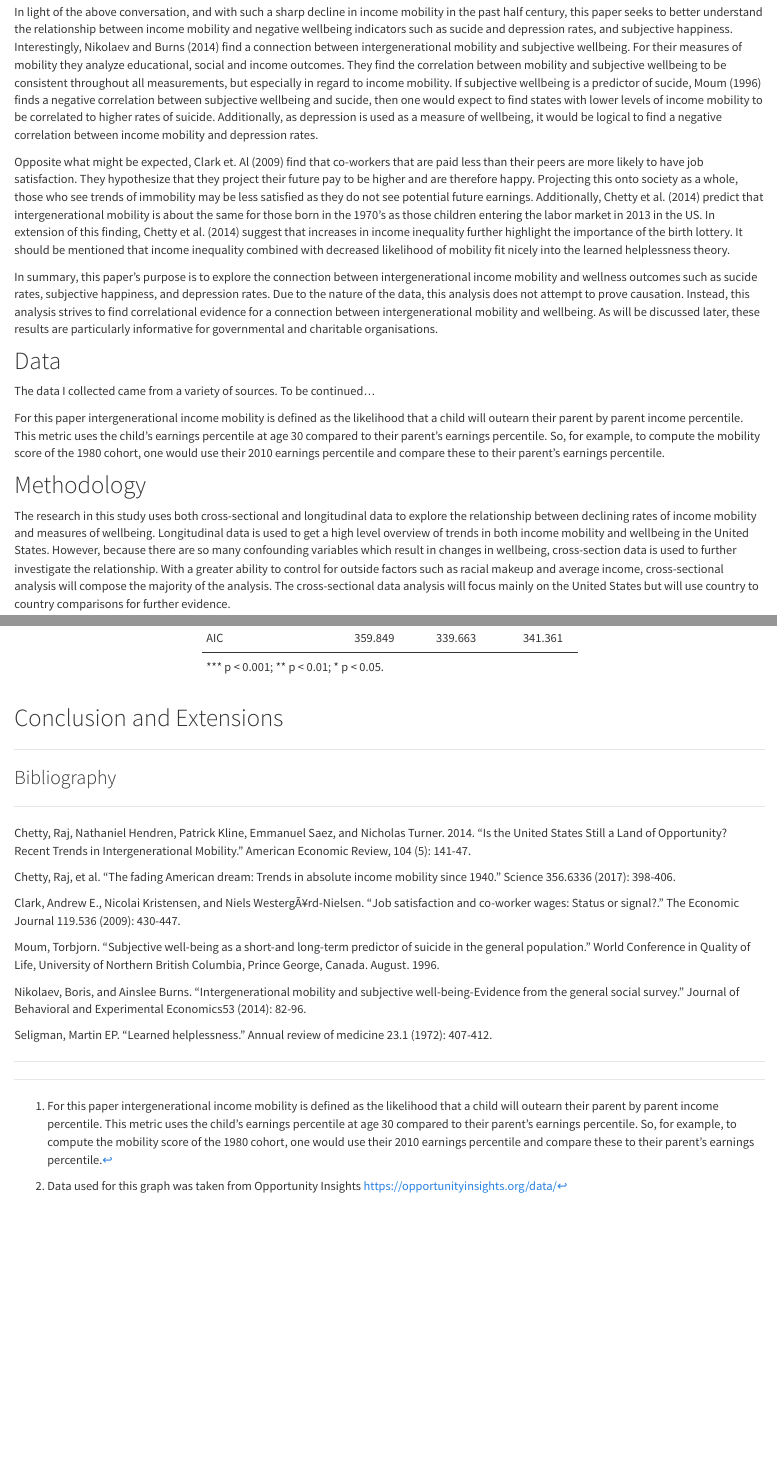
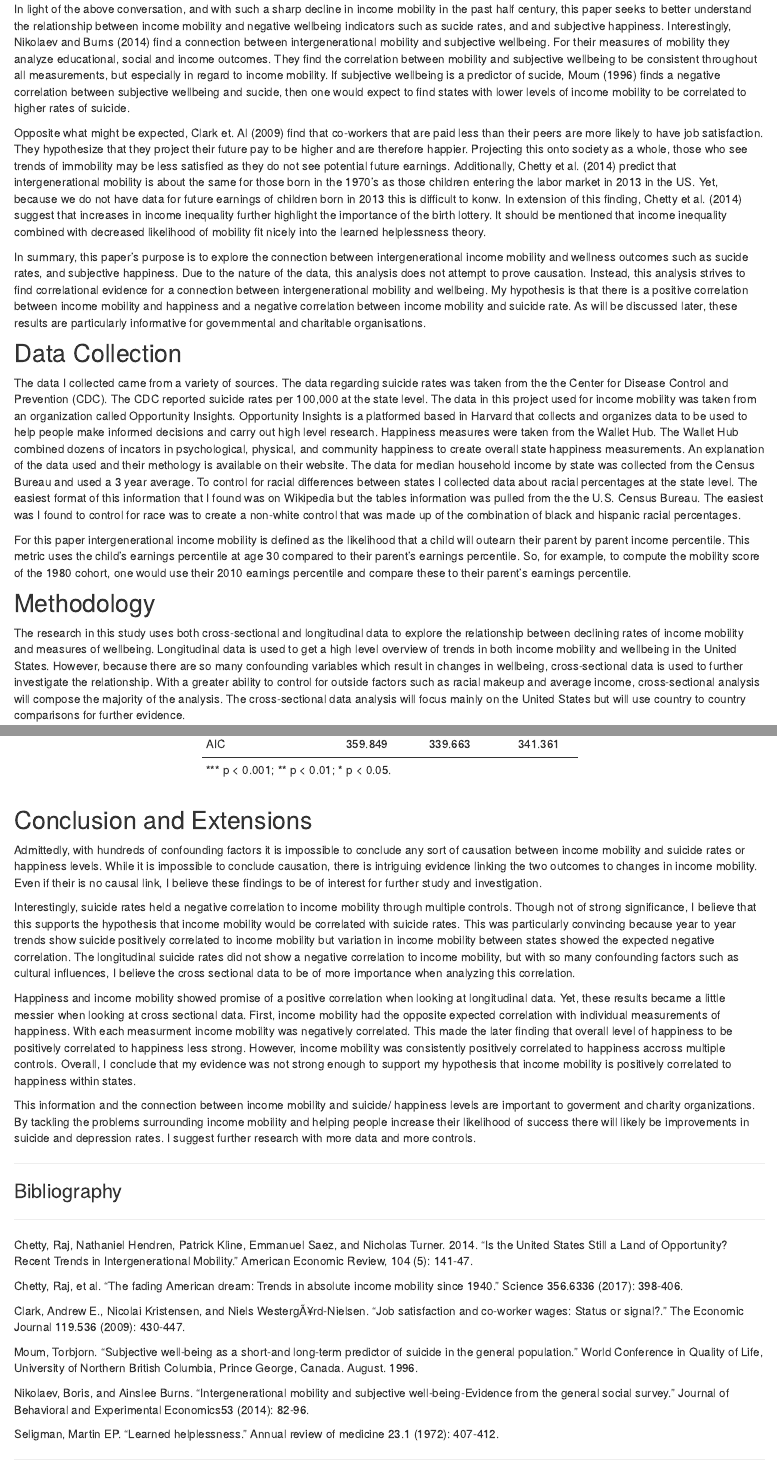
Before and after one commit to noelham12/Project, an R Markdown document (project.Rmd): the page in a window 1100 px wide, from 410 px down before the commit and from 350 px down after it, so that both start at the same text, and a second part further down, joined at a grey line. The pictures show the output file project.html that the author committed with the source, opened offline; library style sheets and scripts come from the installed R packages.

Commit message:
Add files via upload
Uploading final project

````diff
--- a/project.Rmd
+++ b/project.Rmd
@@ -4,7 +3,3 @@ author: "Hamilton Noel"
-output:
-  html_document:
-    theme: cosmo
-
 ---
 ```{r setup, include=FALSE}
 knitr::opts_chunk$set(echo = FALSE)
@@ -20,23 +15,23 @@ Over the past 50 years in the the United States there has been a downward trend
 [^2]:Data used for this graph was taken from Opportunity Insights https://opportunityinsights.org/data/
 
 
-In light of the above conversation, and with such a sharp decline in income mobility in the past half century, this paper seeks to better understand the relationship between income mobility and negative wellbeing indicators such as sucide and depression rates, and subjective happiness. Interestingly, Nikolaev and Burns (2014) find a connection between intergenerational mobility and subjective wellbeing. For their measures of mobility they analyze educational, social and income outcomes. They find the correlation between mobility and subjective wellbeing to be consistent throughout all measurements, but especially in regard to income mobility. If subjective wellbeing is a predictor of sucide, Moum (1996) finds a negative correlation between subjective wellbeing and sucide, then one would expect to find states with lower levels of income mobility to be correlated to higher rates of suicide. Additionally, as depression is used as a measure of wellbeing, it would be logical to find a negative correlation between income mobility and depression rates.
+In light of the above conversation, and with such a sharp decline in income mobility in the past half century, this paper seeks to better understand the relationship between income mobility and negative wellbeing indicators such as sucide rates, and and subjective happiness. Interestingly, Nikolaev and Burns (2014) find a connection between intergenerational mobility and subjective wellbeing. For their measures of mobility they analyze educational, social and income outcomes. They find the correlation between mobility and subjective wellbeing to be consistent throughout all measurements, but especially in regard to income mobility. If subjective wellbeing is a predictor of sucide, Moum (1996) finds a negative correlation between subjective wellbeing and sucide, then one would expect to find states with lower levels of income mobility to be correlated to higher rates of suicide.
 
-Opposite what might be expected, Clark et. Al (2009) find that co-workers that are paid less than their peers are more likely to have job satisfaction. They hypothesize that they project their future pay to be higher and are therefore happy. Projecting this onto society as a whole, those who see trends of immobility may be less satisfied as they do not see potential future earnings. Additionally, Chetty et al. (2014) predict that intergenerational mobility is about the same for those born in the 1970's as those children entering the labor market in 2013 in the US. In extension of this finding, Chetty et al. (2014) suggest that increases in income inequality further highlight the importance of the birth lottery. It should be mentioned that income inequality combined with decreased likelihood of mobility fit nicely into the learned helplessness theory.
+Opposite what might be expected, Clark et. Al (2009) find that co-workers that are paid less than their peers are more likely to have job satisfaction. They hypothesize that they project their future pay to be higher and are therefore happier. Projecting this onto society as a whole, those who see trends of immobility may be less satisfied as they do not see potential future earnings. Additionally, Chetty et al. (2014) predict that intergenerational mobility is about the same for those born in the 1970's as those children entering the labor market in 2013 in the US. Yet, because we do not have data for future earnings of children born in 2013 this is difficult to konw. In extension of this finding, Chetty et al. (2014) suggest that increases in income inequality further highlight the importance of the birth lottery. It should be mentioned that income inequality combined with decreased likelihood of mobility fit nicely into the learned helplessness theory.
 
-In summary, this paper's purpose is to explore the connection between intergenerational income mobility and wellness outcomes such as sucide rates, subjective happiness, and depression rates. Due to the nature of the data, this analysis does not attempt to prove causation. Instead, this analysis strives to find correlational evidence for a connection between intergenerational mobility and wellbeing. As will be discussed later, these results are particularly informative for governmental and charitable organisations.
+In summary, this paper's purpose is to explore the connection between intergenerational income mobility and wellness outcomes such as sucide rates, and subjective happiness. Due to the nature of the data, this analysis does not attempt to prove causation. Instead, this analysis strives to find correlational evidence for a connection between intergenerational mobility and wellbeing. My hypothesis is that there is a positive correlation between income mobility and happiness and a negative correlation between income mobility and suicide rate. As will be discussed later, these results are particularly informative for governmental and charitable organisations.
 
-## Data
+## Data Collection
 
-The data I collected came from a variety of sources. To be continued...
+The data I collected came from a variety of sources. The data regarding suicide rates was taken from the the Center for Disease Control and Prevention (CDC). The CDC reported suicide rates per 100,000 at the state level. The data in this project used for income mobility was taken from an organization called Opportunity Insights. Opportunity Insights is a platformed based in Harvard that collects and organizes data to be used to help people make informed decisions and carry out high level research. Happiness measures were taken from the Wallet Hub. The Wallet Hub combined dozens of incators in psychological, physical, and community happiness to create overall state happiness measurements. An explanation of the data used and their methology is available on their website. The data for median household income by state was collected from the Census Bureau and used a 3 year average. To control for racial differences between states I collected data about racial percentages at the state level. The easiest format of this information that I found was on Wikipedia but the tables information was pulled from the the U.S. Census Bureau. The easiest was I found to control for race was to create a non-white control that was made up of the combination of black and hispanic racial percentages.
+
 
 For this paper intergenerational income mobility is defined as the likelihood that a child will outearn their parent by parent income percentile. This  metric uses the child's earnings percentile at age 30 compared to their parent's earnings percentile. So, for example, to compute the mobility score of the 1980 cohort, one would use their 2010 earnings percentile and compare these to their parent's earnings percentile.
 
 
-
 ## Methodology
 
-The research in this study uses both cross-sectional and longitudinal data to explore the relationship between declining rates of income mobility and measures of wellbeing. Longitudinal data is used to get a high level overview of trends in both income mobility and wellbeing in the United States. However, because there are so many confounding variables which result in changes in wellbeing, cross-section data is used to further investigate the relationship. With a greater ability to control for outside factors such as racial makeup and average income, cross-sectional analysis will compose the majority of the analysis. The cross-sectional data analysis will focus mainly on the United States but will use country to country comparisons for further evidence.
+The research in this study uses both cross-sectional and longitudinal data to explore the relationship between declining rates of income mobility and measures of wellbeing. Longitudinal data is used to get a high level overview of trends in both income mobility and wellbeing in the United States. However, because there are so many confounding variables which result in changes in wellbeing, cross-sectional data is used to further investigate the relationship. With a greater ability to control for outside factors such as racial makeup and average income, cross-sectional analysis will compose the majority of the analysis. The cross-sectional data analysis will focus mainly on the United States but will use country to country comparisons for further evidence.
 
 
 ## Results Longitudinal
@@ -248,6 +243,14 @@ huxreg(fit, fit2,fit3, coefs = c('Mobility'='data$Mobility', 'Median Income'='da
 
 ## Conclusion and Extensions
 
+Admittedly, with hundreds of confounding factors it is impossible to conclude any sort of causation between income mobility and suicide rates or happiness levels. While it is impossible to conclude causation, there is intriguing evidence linking the two outcomes to changes in income mobility. Even if their is no causal link, I believe these findings to be of interest for further study and investigation.
+
+Interestingly, suicide rates held a negative correlation to income mobility through multiple controls.  Though not of strong significance, I believe that this supports the hypothesis that income mobility would be correlated with suicide rates. This was particularly convincing because year to year trends show suicide positively correlated to income mobility but variation in income mobility between states showed the expected negative correlation. The longitudinal suicide rates did not show a negative correlation to income mobility, but with so many confounding factors such as cultural influences, I believe the cross sectional data to be of more importance when analyzing this correlation.
+
+Happiness and income mobility showed promise of a positive correlation when looking at longitudinal data. Yet, these results became a little messier when looking at cross sectional data. First, income mobility had the opposite expected correlation with individual measurements of happiness. With each measurment income mobility was negatively correlated. This made the later finding that overall level of happiness to be positively correlated to happiness less strong. However, income mobility was consistently positively correlated to happiness accross multiple controls. Overall, I conclude that my evidence was not strong enough to support my hypothesis that income mobility is positively correlated to happiness within states.
+
+This information and the connection between income mobility and suicide/ happiness levels are important to goverment and charity organizations. By tackling the problems surrounding income mobility and helping people increase their likelihood of success there will likely be improvements in suicide and depression rates. I suggest further research with more data and more controls.
+
 
 ***
 
````
Also changed, not shown: index.Rmd (+8 -0 lines), index.html, index_files/figure-html/unnamed-chunk-12-1.png (added), project.html, project.xlsx, project_files/figure-html/unnamed-chunk-1-1.png, project_files/figure-html/unnamed-chunk-12-1.png, project_files/figure-html/unnamed-chunk-13-1.png, project.Rmd (13 more changed lines), 2 other files.
